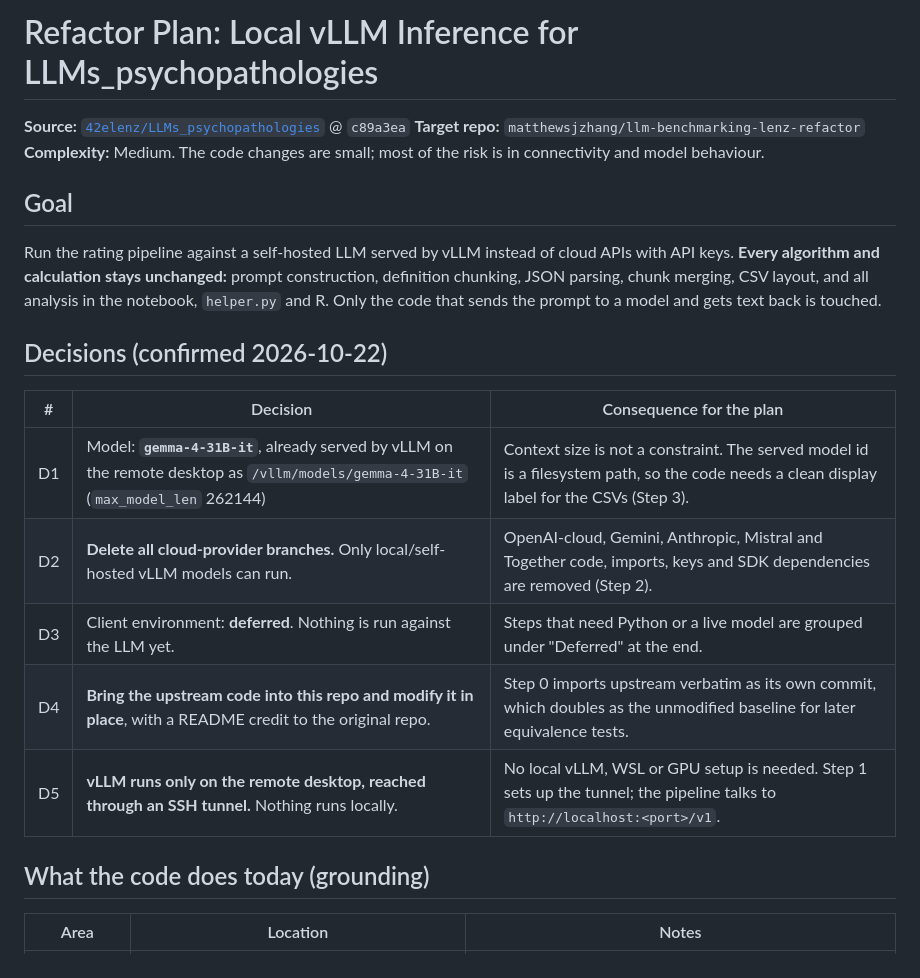
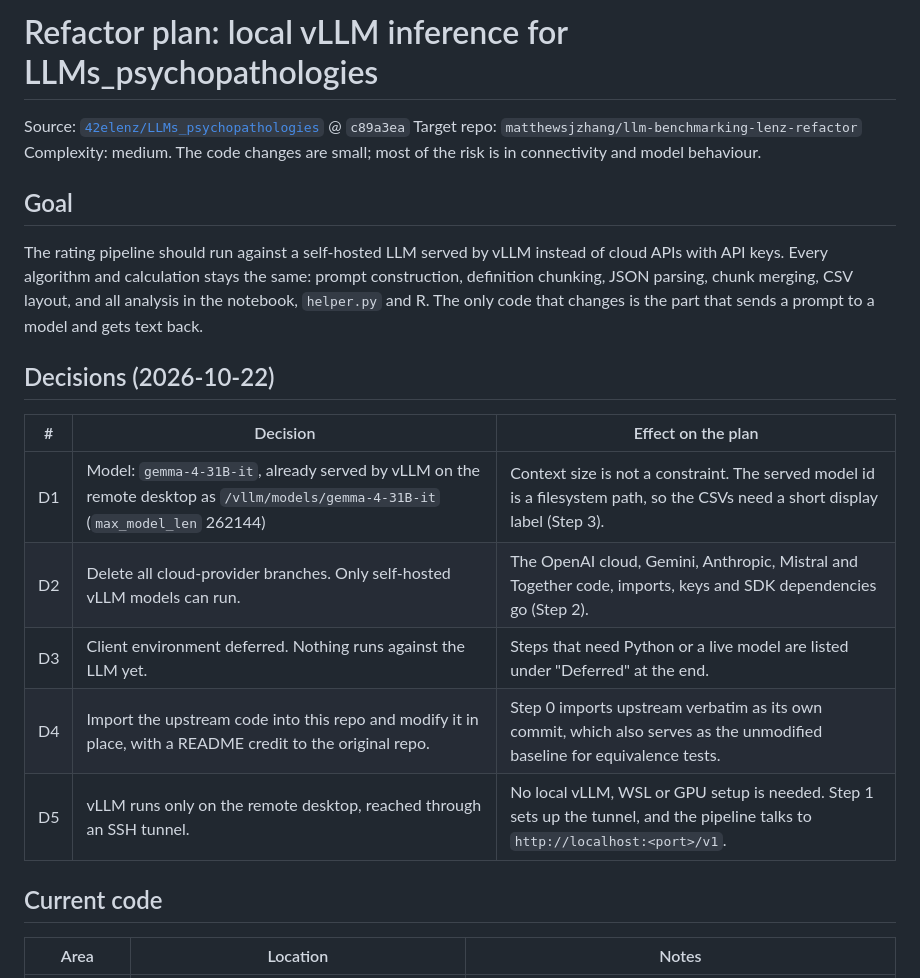
Before and after one commit to matthewsjzhang/llm-benchmarking-lenz-refactor, a Markdown page: REFACTOR_PLAN.md, the part around one of its changes. GitHub-like rendering.

```diff
--- a/REFACTOR_PLAN.md
+++ b/REFACTOR_PLAN.md
@@ -1,27 +1,27 @@
-# Refactor Plan: Local vLLM Inference for LLMs_psychopathologies
+# Refactor plan: local vLLM inference for LLMs_psychopathologies
 
-**Source:** [`42elenz/LLMs_psychopathologies`](https://github.com/42elenz/LLMs_psychopathologies) @ `c89a3ea`
-**Target repo:** `matthewsjzhang/llm-benchmarking-lenz-refactor`
-**Complexity:** Medium. The code changes are small; most of the risk is in connectivity and model behaviour.
+Source: [`42elenz/LLMs_psychopathologies`](https://github.com/42elenz/LLMs_psychopathologies) @ `c89a3ea`
+Target repo: `matthewsjzhang/llm-benchmarking-lenz-refactor`
+Complexity: medium. The code changes are small; most of the risk is in connectivity and model behaviour.
 
 ## Goal
 
-Run the rating pipeline against a self-hosted LLM served by vLLM instead of cloud APIs with API keys.
-**Every algorithm and calculation stays unchanged:** prompt construction, definition chunking,
-JSON parsing, chunk merging, CSV layout, and all analysis in the notebook, `helper.py` and R.
-Only the code that sends the prompt to a model and gets text back is touched.
+The rating pipeline should run against a self-hosted LLM served by vLLM instead of cloud APIs with API keys.
+Every algorithm and calculation stays the same: prompt construction, definition chunking, JSON parsing,
+chunk merging, CSV layout, and all analysis in the notebook, `helper.py` and R. The only code that changes
+is the part that sends a prompt to a model and gets text back.
 
-## Decisions (confirmed 2026-10-22)
+## Decisions (2026-10-22)
 
-| # | Decision | Consequence for the plan |
+| # | Decision | Effect on the plan |
 |---|---|---|
-| D1 | Model: **`gemma-4-31B-it`**, already served by vLLM on the remote desktop as `/vllm/models/gemma-4-31B-it` (`max_model_len` 262144) | Context size is not a constraint. The served model id is a filesystem path, so the code needs a clean display label for the CSVs (Step 3). |
-| D2 | **Delete all cloud-provider branches.** Only local/self-hosted vLLM models can run. | OpenAI-cloud, Gemini, Anthropic, Mistral and Together code, imports, keys and SDK dependencies are removed (Step 2). |
-| D3 | Client environment: **deferred**. Nothing is run against the LLM yet. | Steps that need Python or a live model are grouped under "Deferred" at the end. |
-| D4 | **Bring the upstream code into this repo and modify it in place**, with a README credit to the original repo. | Step 0 imports upstream verbatim as its own commit, which doubles as the unmodified baseline for later equivalence tests. |
-| D5 | **vLLM runs only on the remote desktop, reached through an SSH tunnel.** Nothing runs locally. | No local vLLM, WSL or GPU setup is needed. Step 1 sets up the tunnel; the pipeline talks to `http://localhost:<port>/v1`. |
+| D1 | Model: `gemma-4-31B-it`, already served by vLLM on the remote desktop as `/vllm/models/gemma-4-31B-it` (`max_model_len` 262144) | Context size is not a constraint. The served model id is a filesystem path, so the CSVs need a short display label (Step 3). |
+| D2 | Delete all cloud-provider branches. Only self-hosted vLLM models can run. | The OpenAI cloud, Gemini, Anthropic, Mistral and Together code, imports, keys and SDK dependencies go (Step 2). |
+| D3 | Client environment deferred. Nothing runs against the LLM yet. | Steps that need Python or a live model are listed under "Deferred" at the end. |
+| D4 | Import the upstream code into this repo and modify it in place, with a README credit to the original repo. | Step 0 imports upstream verbatim as its own commit, which also serves as the unmodified baseline for equivalence tests. |
+| D5 | vLLM runs only on the remote desktop, reached through an SSH tunnel. | No local vLLM, WSL or GPU setup is needed. Step 1 sets up the tunnel, and the pipeline talks to `http://localhost:<port>/v1`. |
 
-## What the code does today (grounding)
+## Current code
 
 | Area | Location | Notes |
 |---|---|---|
```
Also changed, not shown: other parts of REFACTOR_PLAN.md (+81 -81 lines).
